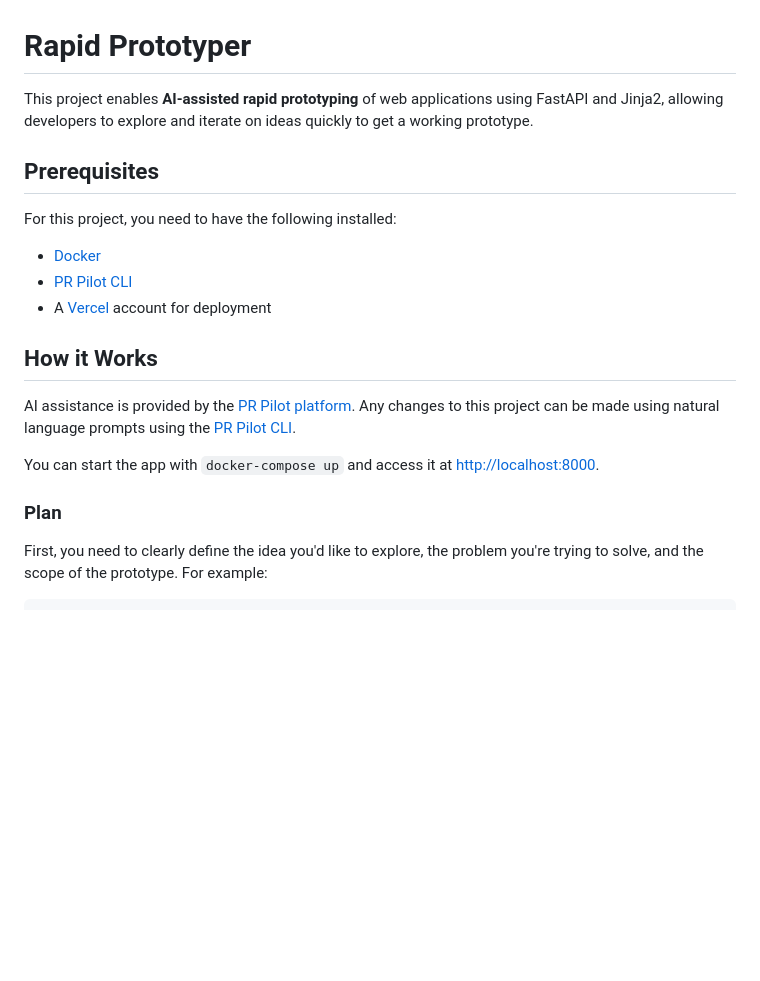
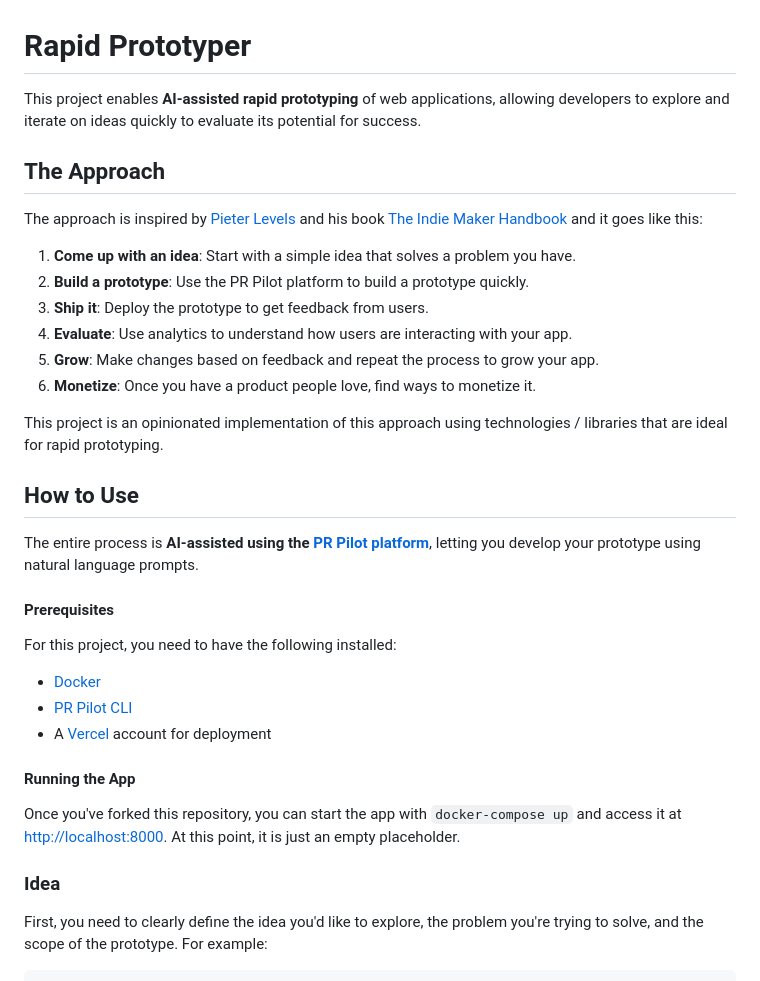
Before and after one commit to PR-Pilot-AI/rapid-prototyper, a Markdown page: README.md, the part around the change printed below. Rendered like a GitHub page; blank space fills up the shorter version.

```diff
--- a/README.md
+++ b/README.md
@@ -1,21 +1,41 @@
 # Rapid Prototyper
 
-This project enables **AI-assisted rapid prototyping** of web applications using FastAPI and Jinja2,
-allowing developers to explore and iterate on ideas quickly to get a working prototype.
+This project enables **AI-assisted rapid prototyping** of web applications,
+allowing developers to explore and iterate on ideas quickly to evaluate its potential for success.
 
-## Prerequisites
+## The Approach
+
+The approach is inspired by [Pieter Levels](https://x.com/levelsio) and his book
+[The Indie Maker Handbook](https://readmake.com/) and it goes like this:
+
+1. **Come up with an idea**: Start with a simple idea that solves a problem you have.
+2. **Build a prototype**: Use the PR Pilot platform to build a prototype quickly.
+3. **Ship it**: Deploy the prototype to get feedback from users.
+4. **Evaluate**: Use analytics to understand how users are interacting with your app.
+5. **Grow**: Make changes based on feedback and repeat the process to grow your app.
+6. **Monetize**: Once you have a product people love, find ways to monetize it.
+
+This project is an opinionated implementation of this approach using technologies / libraries
+that are ideal for rapid prototyping.
+
+## How to Use
+The entire process is **AI-assisted using the [PR Pilot platform](https://www.pr-pilot.ai)**, letting you
+develop your prototype using natural language prompts.
+
+
+#### Prerequisites
 For this project, you need to have the following installed:
 - [Docker](https://www.docker.com/)
 - [PR Pilot CLI](https://github.com/PR-Pilot-AI/pr-pilot-cli)
 - A [Vercel](https://vercel.com/) account for deployment
 
-## How it Works
-AI assistance is provided by the [PR Pilot platform](https://www.pr-pilot.ai). Any changes to this project
-can be made using natural language prompts using the [PR Pilot CLI](https://github.com/PR-Pilot-AI/pr-pilot-cli).
+#### Running the App
 
-You can start the app with `docker-compose up` and access it at [http://localhost:8000](http://localhost:8000).
+Once you've forked this repository, you can start the app with `docker-compose up` and access it at [http://localhost:8000](http://localhost:8000).
+At this point, it is just an empty placeholder.
 
-### Plan
+
+### Idea
 First, you need to clearly define the idea you'd like to explore, the problem
 you're trying to solve, and the scope of the prototype. For example:
 
```
Also changed, not shown: other parts of README.md (+46 -4 lines), analytics_screenshot.png (added), analytics_screenshot2.png (added), 1 other file.
